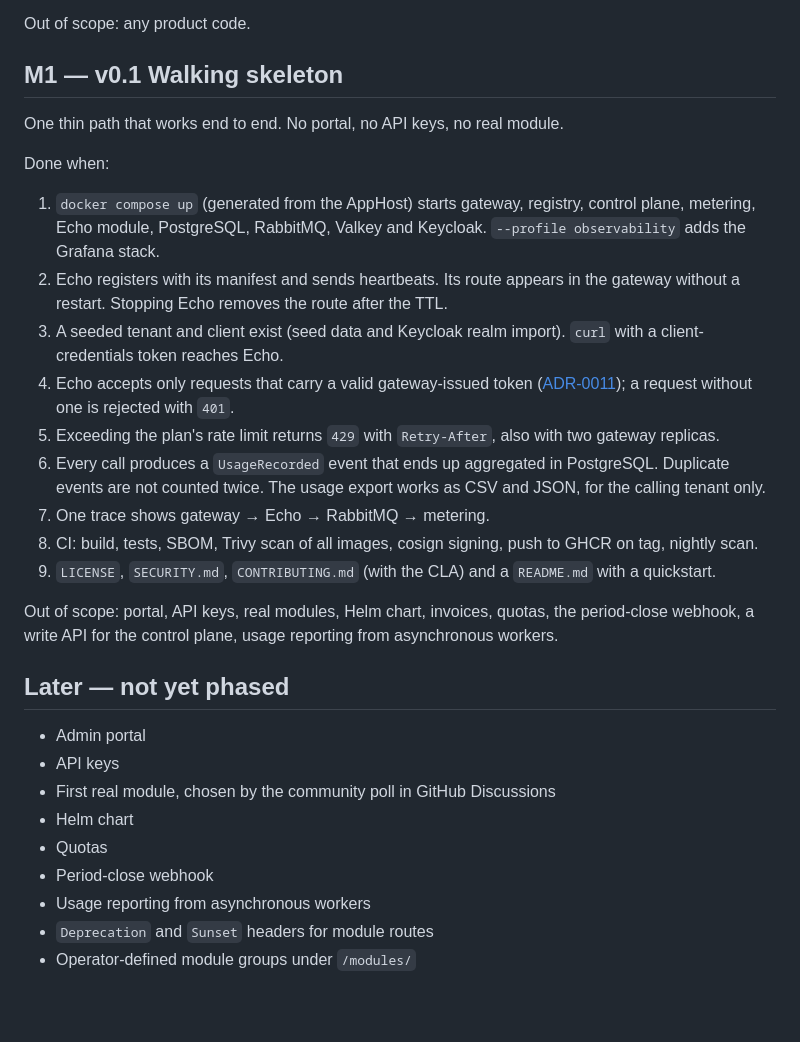
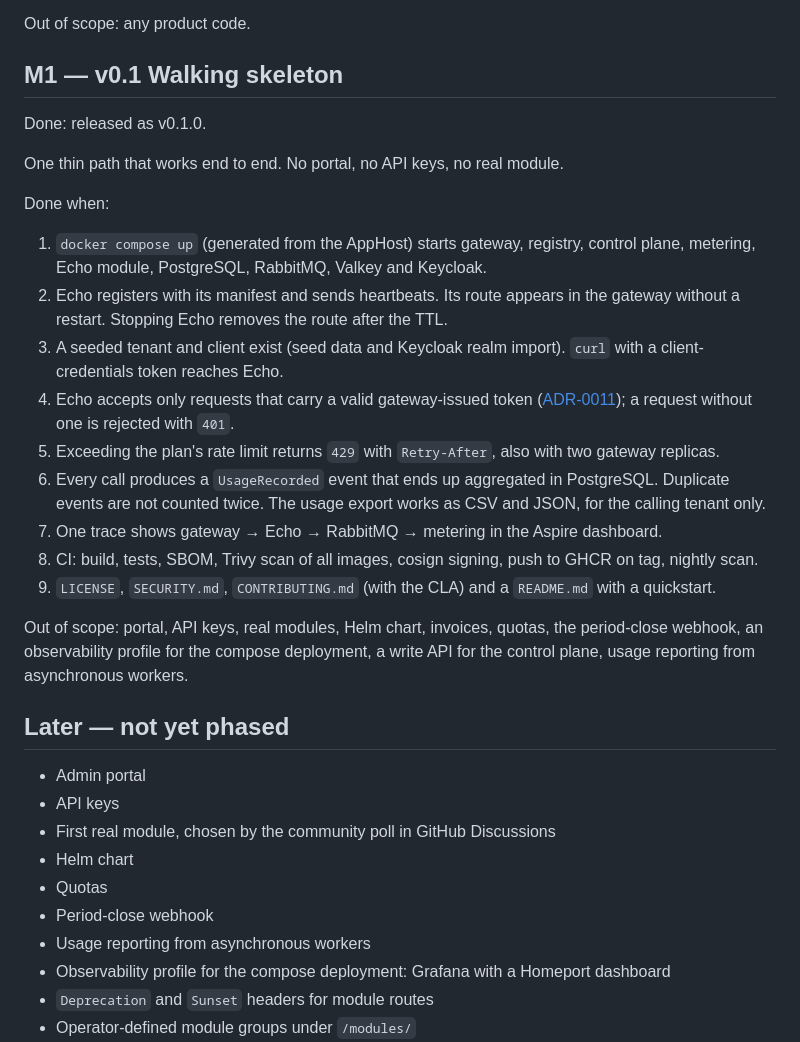
Before and after one commit to data-worx/homeport, a Markdown page: ROADMAP.md, the part around the change. Drawn GitHub-style; blank space fills up the shorter version.

Commit message:
chore: release v0.1.0 (#145) (#185)
- Cut the changelog into 0.1.0
- Name v0.1.0 as released in the README status
- Mark M1 done and move the compose observability profile to Later

Co-authored-by: raisr <1333066+raisr@users.noreply.github.com>

```diff
--- a/ROADMAP.md
+++ b/ROADMAP.md
@@ -31,13 +31,15 @@ Out of scope: any product code.
 
 ## M1 — v0.1 Walking skeleton
 
+Done: released as v0.1.0.
+
 One thin path that works end to end. No portal, no API keys, no real module.
 
 Done when:
 
 1. `docker compose up` (generated from the AppHost) starts gateway, registry,
    control plane, metering, Echo module, PostgreSQL, RabbitMQ, Valkey and
-   Keycloak. `--profile observability` adds the Grafana stack.
+   Keycloak.
 2. Echo registers with its manifest and sends heartbeats. Its route appears in
    the gateway without a restart. Stopping Echo removes the route after the
    TTL.
@@ -51,15 +53,17 @@ Done when:
 6. Every call produces a `UsageRecorded` event that ends up aggregated in
    PostgreSQL. Duplicate events are not counted twice. The usage export works
    as CSV and JSON, for the calling tenant only.
-7. One trace shows gateway → Echo → RabbitMQ → metering.
+7. One trace shows gateway → Echo → RabbitMQ → metering in the Aspire
+   dashboard.
 8. CI: build, tests, SBOM, Trivy scan of all images, cosign signing, push to
    GHCR on tag, nightly scan.
 9. `LICENSE`, `SECURITY.md`, `CONTRIBUTING.md` (with the CLA) and a
    `README.md` with a quickstart.
 
 Out of scope: portal, API keys, real modules, Helm chart, invoices, quotas,
-the period-close webhook, a write API for the control plane, usage reporting
-from asynchronous workers.
+the period-close webhook, an observability profile for the compose
+deployment, a write API for the control plane, usage reporting from
+asynchronous workers.
 
 ## Later — not yet phased
 
@@ -70,6 +74,8 @@ from asynchronous workers.
 - Quotas
 - Period-close webhook
 - Usage reporting from asynchronous workers
+- Observability profile for the compose deployment: Grafana with a Homeport
+  dashboard
 - `Deprecation` and `Sunset` headers for module routes
 - Operator-defined module groups under `/modules/`
 - In-product developer portal: a catalogue of the modules registered in an
```
Also changed, not shown: CHANGELOG.md (+2 -0 lines), README.md (+4 -3 lines).
